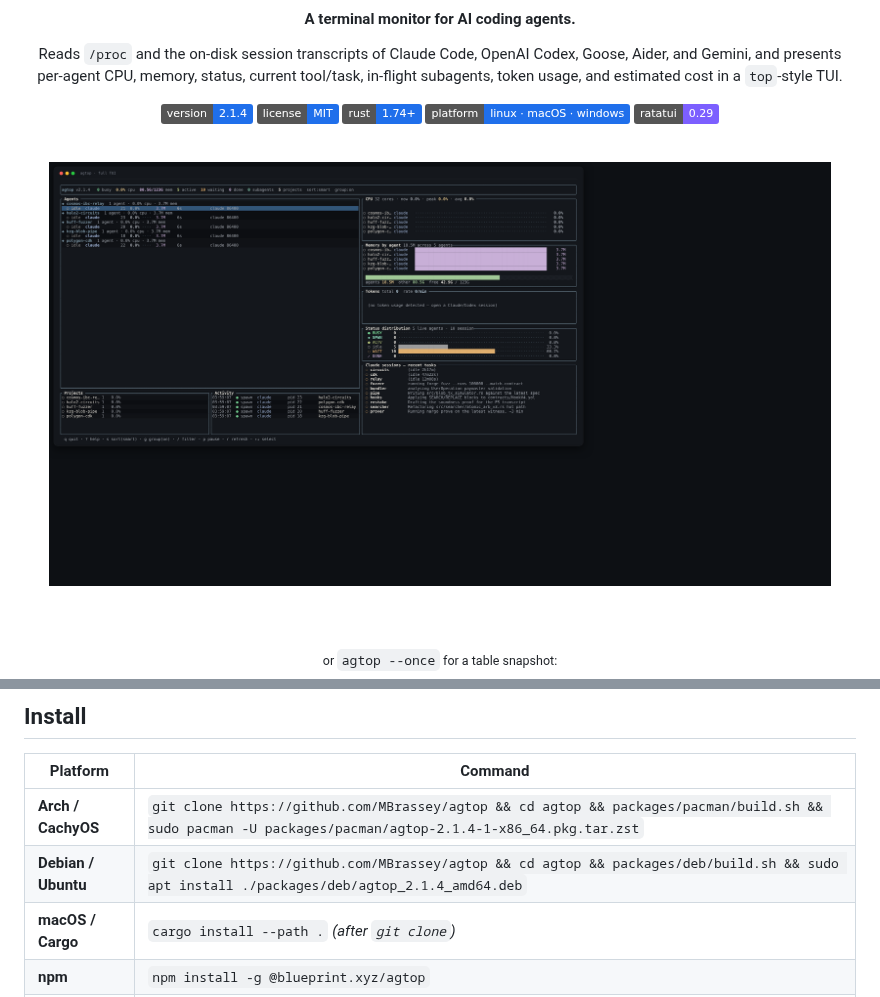
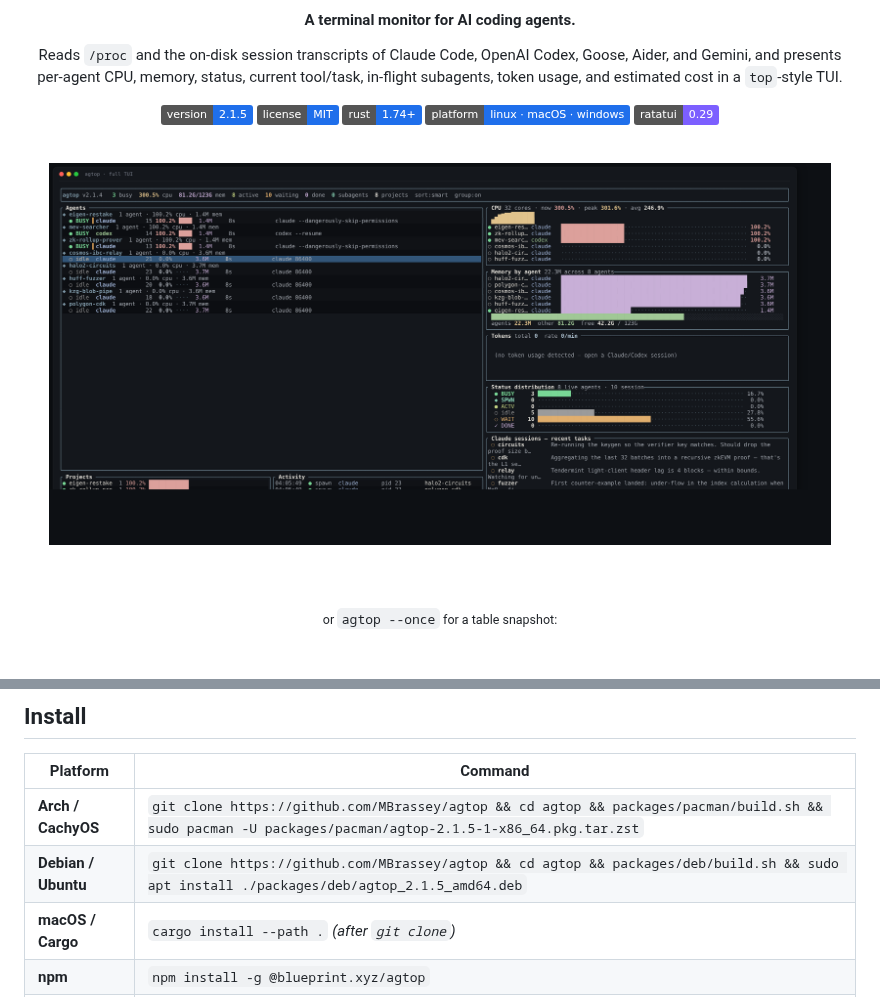
Before and after one commit to MBrassey/agtop, a Markdown page: README.md, 2 parts joined by grey strips. Drawn GitHub-style; pictures changed too: docs/screenshot-tui.png; badges without logos; blank space fills up the shorter version.

```diff
--- a/README.md
+++ b/README.md
@@ -9,7 +9,7 @@ Codex, Goose, Aider, and Gemini, and presents per-agent CPU, memory,
 status, current tool/task, in-flight subagents, token usage, and
 estimated cost in a `top`-style TUI.
 
-[![Crate](https://img.shields.io/badge/version-2.1.4-1f6feb)](https://github.com/MBrassey/agtop/releases)
+[![Crate](https://img.shields.io/badge/version-2.1.5-1f6feb)](https://github.com/MBrassey/agtop/releases)
 [![License](https://img.shields.io/badge/license-MIT-1f6feb)](LICENSE)
 [![Rust](https://img.shields.io/badge/rust-1.74%2B-1f6feb)](https://www.rust-lang.org)
 [![Platform](https://img.shields.io/badge/platform-linux%20·%20macOS%20·%20windows-1f6feb)](#platforms)
@@ -33,8 +33,8 @@ estimated cost in a `top`-style TUI.
 
 | Platform           | Command |
 | ------------------ | ------- |
-| **Arch / CachyOS** | `git clone https://github.com/MBrassey/agtop && cd agtop && packages/pacman/build.sh && sudo pacman -U packages/pacman/agtop-2.1.4-1-x86_64.pkg.tar.zst` |
-| **Debian / Ubuntu**| `git clone https://github.com/MBrassey/agtop && cd agtop && packages/deb/build.sh && sudo apt install ./packages/deb/agtop_2.1.4_amd64.deb` |
+| **Arch / CachyOS** | `git clone https://github.com/MBrassey/agtop && cd agtop && packages/pacman/build.sh && sudo pacman -U packages/pacman/agtop-2.1.5-1-x86_64.pkg.tar.zst` |
+| **Debian / Ubuntu**| `git clone https://github.com/MBrassey/agtop && cd agtop && packages/deb/build.sh && sudo apt install ./packages/deb/agtop_2.1.5_amd64.deb` |
 | **macOS / Cargo**  | `cargo install --path .`  *(after `git clone`)* |
 | **npm**            | `npm install -g @blueprint.xyz/agtop` |
 | **From source**    | `cargo build --release && ./target/release/agtop` |
```
Also changed, not shown: 10 other files.
